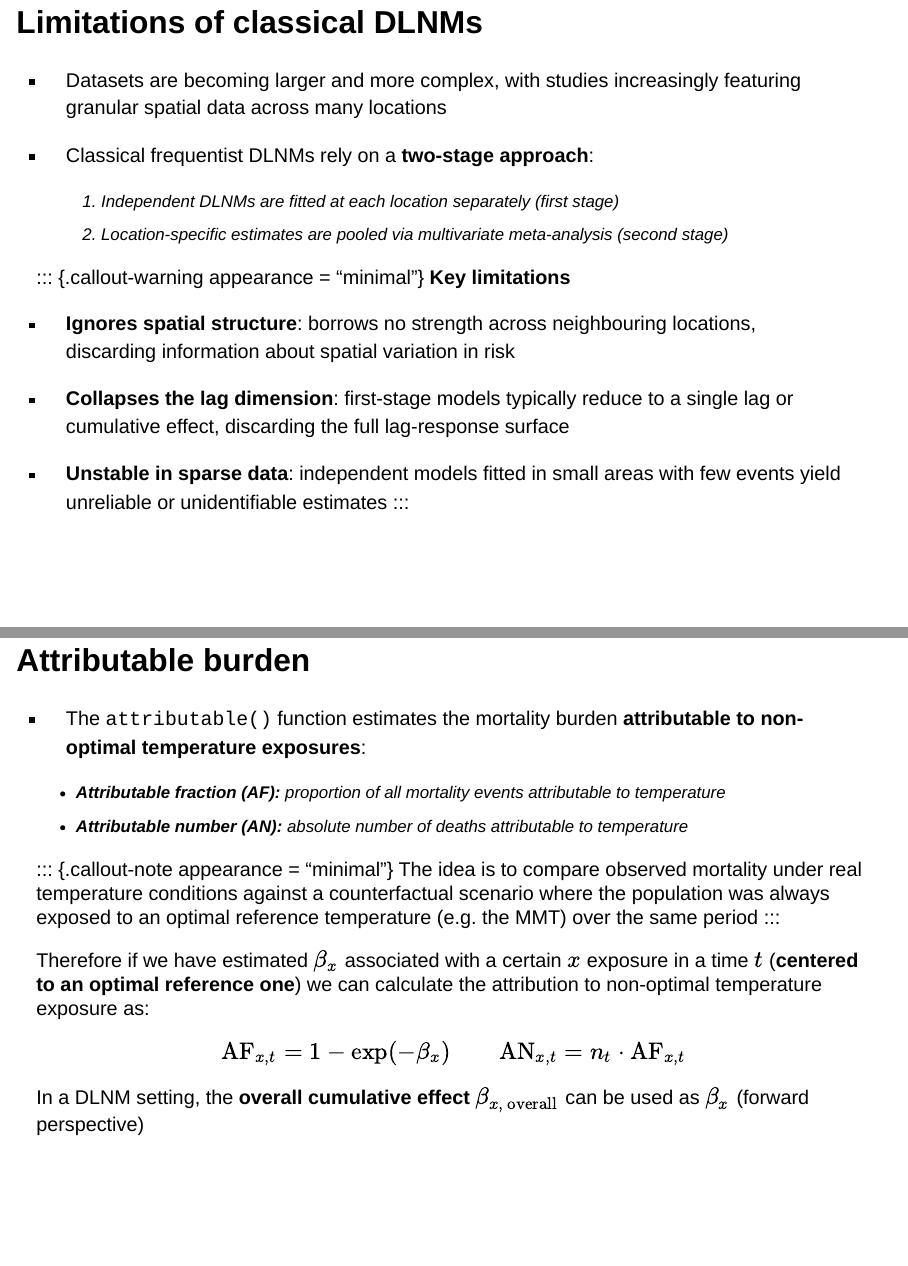
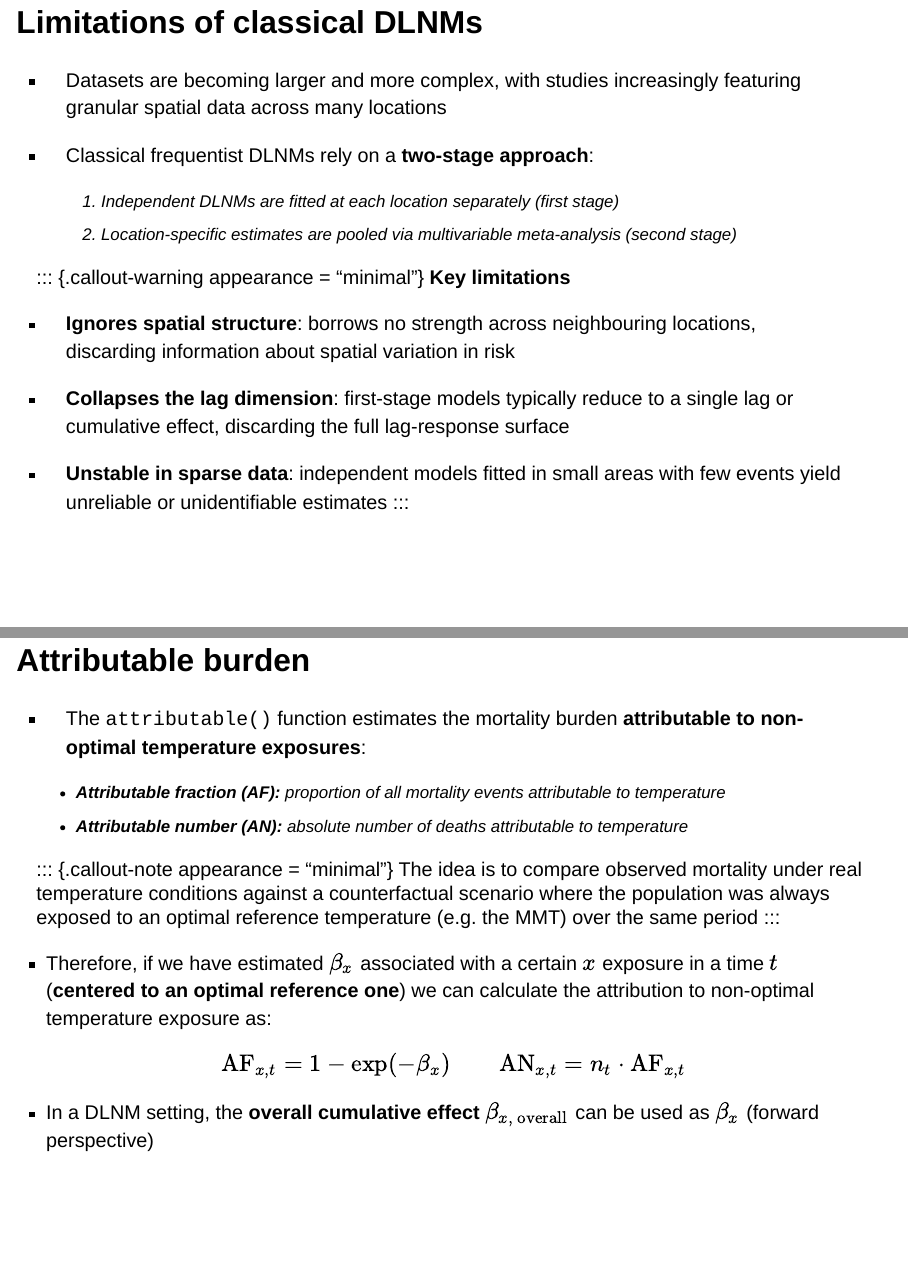
Before and after one commit to pasahe/a-bayesian-framework-for-distributed-lag-non-linear-models-the-bdlnm-r-package, a Quarto document (index.qmd): pages 9 and 33 of 41, joined at a grey line. Rendered offline with R 4.5, knitr and Pandoc in place of Quarto, with nearby package versions; drawn as Slidy slides in place of the format the file asks for; some code elsewhere in the file could not run offline; badge pictures from the web are left out.

Commit message:
final presentation

```diff
--- a/index.qmd
+++ b/index.qmd
@@ -176,7 +176,7 @@ The cross-basis combines the **exposure-response basis** and the **lag-response
 - Classical frequentist DLNMs rely on a **two-stage approach**:
 
   1. Independent DLNMs are fitted at each location separately (first stage)
-  2. Location-specific estimates are pooled via multivariate meta-analysis (second stage)
+  2. Location-specific estimates are pooled via multivariable meta-analysis (second stage)
 
 ::: {.callout-warning appearance = "minimal"}
 **Key limitations**
@@ -798,11 +798,11 @@ main = "Lag-response (99th pct temperature)")
 The idea is to compare observed mortality under real temperature conditions against a counterfactual scenario where the population was always exposed to an optimal reference temperature (e.g. the MMT) over the same period
 :::
 
-Therefore if we have estimated $\beta_x$ associated with a certain $x$ exposure in a time $t$ (**centered to an optimal reference one**) we can calculate the attribution to non-optimal temperature exposure as:
+- Therefore, if we have estimated $\beta_x$ associated with a certain $x$ exposure in a time $t$ (**centered to an optimal reference one**) we can calculate the attribution to non-optimal temperature exposure as:
 
 $$\text{AF}_{x,t} = 1 - \exp(-\beta_x) \qquad \text{AN}_{x,t} = n_t \cdot \text{AF}_{x,t}$$
 
-In a DLNM setting, the **overall cumulative effect** $\beta_{x,\,\text{overall}}$ can be used as $\beta_x$ (forward perspective)
+- In a DLNM setting, the **overall cumulative effect** $\beta_{x,\,\text{overall}}$ can be used as $\beta_x$ (forward perspective)
 
 ## Computing attributable burden
 
```
Also changed, not shown: docs/search.json.
